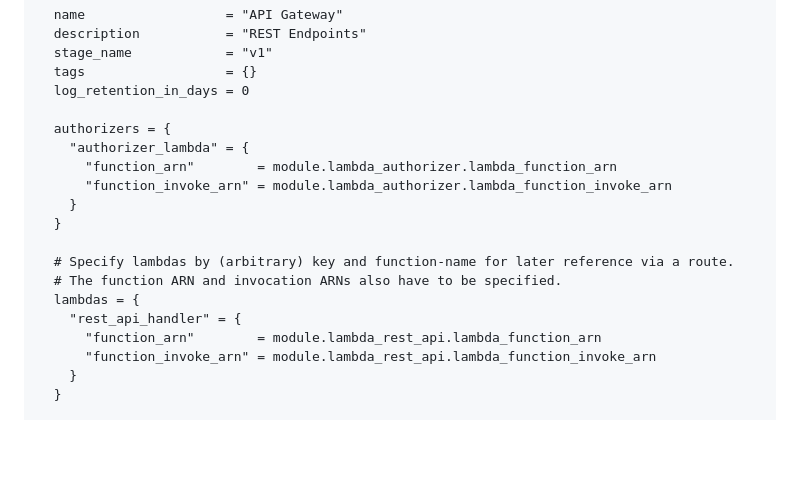
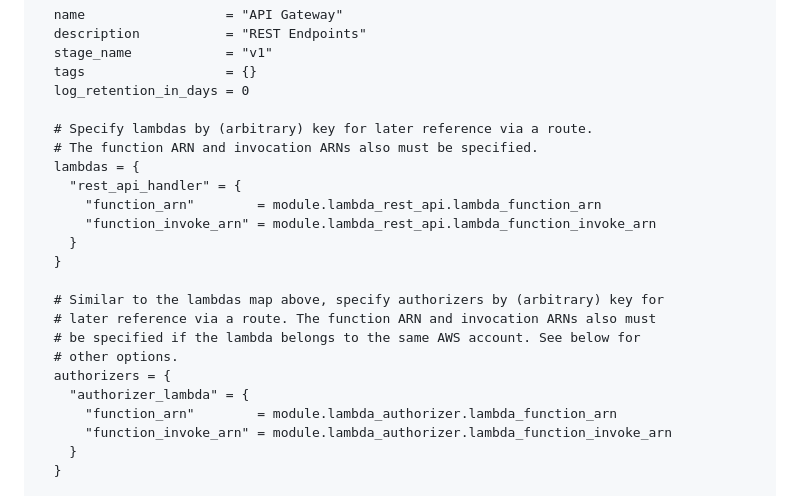
Before and after one commit to RSS-Engineering/terraform, a Markdown page: docs/modules/api_gateway.md, the part around the change. Rendered like a GitHub page; blank space fills up the shorter version.

Commit message:
Fix old comments about (the unused) function name.

```diff
--- a/docs/modules/api_gateway.md
+++ b/docs/modules/api_gateway.md
@@ -21,19 +21,23 @@ module "api_gateway" {
   tags                  = {}
   log_retention_in_days = 0
 
+  # Specify lambdas by (arbitrary) key for later reference via a route.
+  # The function ARN and invocation ARNs also must be specified.
+  lambdas = {
+    "rest_api_handler" = {
+      "function_arn"        = module.lambda_rest_api.lambda_function_arn
+      "function_invoke_arn" = module.lambda_rest_api.lambda_function_invoke_arn
+    }
+  }
+
+  # Similar to the lambdas map above, specify authorizers by (arbitrary) key for
+  # later reference via a route. The function ARN and invocation ARNs also must
+  # be specified if the lambda belongs to the same AWS account. See below for
+  # other options.
   authorizers = {
     "authorizer_lambda" = {
       "function_arn"        = module.lambda_authorizer.lambda_function_arn
       "function_invoke_arn" = module.lambda_authorizer.lambda_function_invoke_arn
-    }
-  }
-
-  # Specify lambdas by (arbitrary) key and function-name for later reference via a route.
-  # The function ARN and invocation ARNs also have to be specified.
-  lambdas = {
-    "rest_api_handler" = {
-      "function_arn"        = module.lambda_rest_api.lambda_function_arn
-      "function_invoke_arn" = module.lambda_rest_api.lambda_function_invoke_arn
     }
   }
 
```
